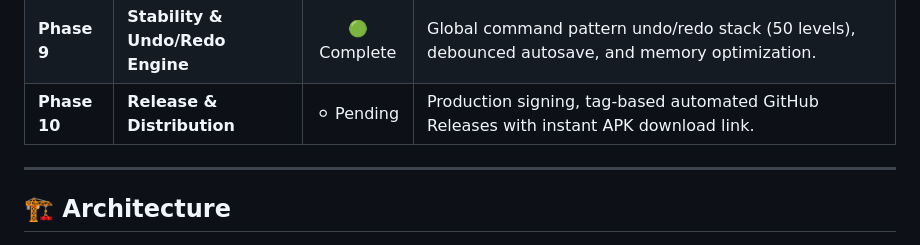
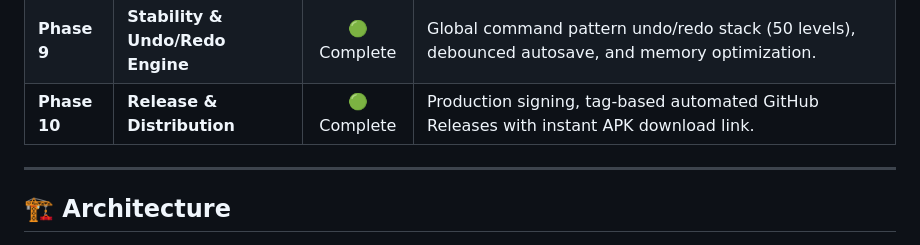
Before and after one commit to itssagarK/edito, a Markdown page: README.md, the part around one of its changes. Drawn GitHub-style.

Commit message:
release(v1.0.0): production release of Edito video editor with all 10 architecture phases

```diff
--- a/README.md
+++ b/README.md
@@ -22,7 +22,7 @@
 | **Phase 7** | **Text, Titles & Overlays** | 🟢 Complete | Motion titles, font picker, text animations (Typewriter/Fade/Pop), keyframe motion paths, and drawtext export. |
 | **Phase 8** | **FFmpeg Export Pipeline** | 🟢 Complete | Multi-format render engine (4K / 1080p / 720p, H.264/H.265), background export with live ETA progress & direct share. |
 | **Phase 9** | **Stability & Undo/Redo Engine** | 🟢 Complete | Global command pattern undo/redo stack (50 levels), debounced autosave, and memory optimization. |
-| **Phase 10** | **Release & Distribution** | ⚪ Pending | Production signing, tag-based automated GitHub Releases with instant APK download link. |
+| **Phase 10** | **Release & Distribution** | 🟢 Complete | Production signing, tag-based automated GitHub Releases with instant APK download link. |
 
 ---
 
```
Also changed, not shown: other parts of README.md (+1 -1 lines), PROJECT_MEMORY.md (+8 -15 lines), docs/phase-10-spec.md (added, +24 -0 lines).
